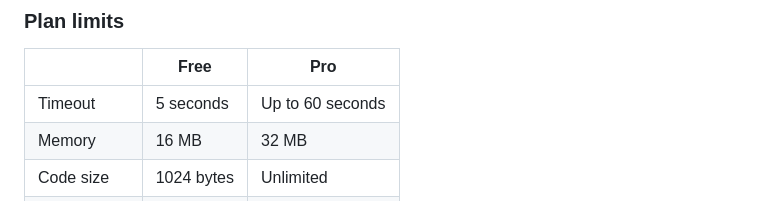
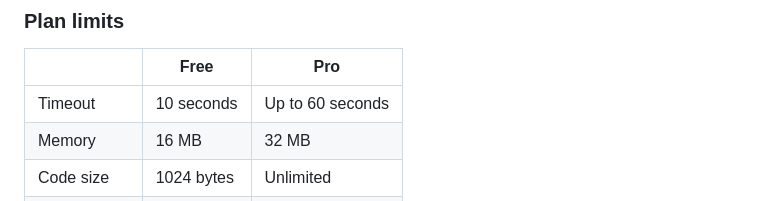
Before and after one commit to microlinkhq/microlink, a Markdown page: packages/function/README.md, the part around the change. GitHub-like rendering.

Commit message:
docs(function): raise free timeout to 10s (#38)
Co-authored-by: Cursor <cursoragent@cursor.com>

```diff
--- a/packages/function/README.md
+++ b/packages/function/README.md
@@ -261,7 +261,7 @@ console.log(result.profiling)
 
 | | Free | Pro |
 | --- | --- | --- |
-| Timeout | 5 seconds | Up to 60 seconds |
+| Timeout | 10 seconds | Up to 60 seconds |
 | Memory | 16 MB | 32 MB |
 | Code size | 1024 bytes | Unlimited |
 | Concurrency | 1 per IP | Unlimited |
```
